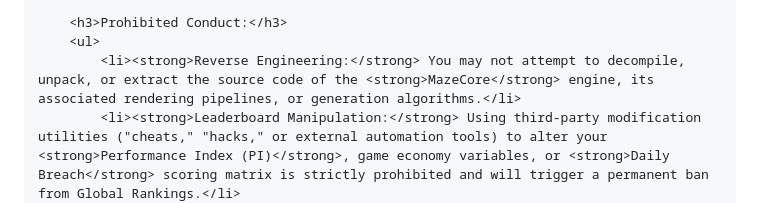
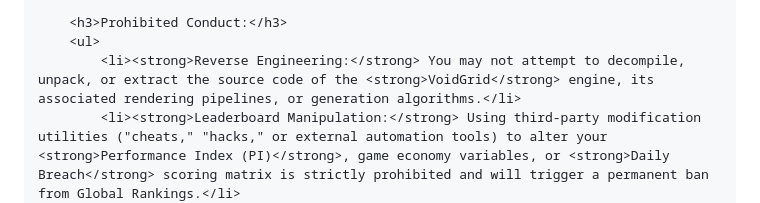
Before and after one commit to voidbraeker/Void-Grid-Unmade-Policies, a Markdown page: README.md, the part around the change. GitHub-like rendering.

```diff
--- a/README.md
+++ b/README.md
@@ -184,7 +184,7 @@
 
         <h3>Prohibited Conduct:</h3>
         <ul>
-            <li><strong>Reverse Engineering:</strong> You may not attempt to decompile, unpack, or extract the source code of the <strong>MazeCore</strong> engine, its associated rendering pipelines, or generation algorithms.</li>
+            <li><strong>Reverse Engineering:</strong> You may not attempt to decompile, unpack, or extract the source code of the <strong>VoidGrid</strong> engine, its associated rendering pipelines, or generation algorithms.</li>
             <li><strong>Leaderboard Manipulation:</strong> Using third-party modification utilities ("cheats," "hacks," or external automation tools) to alter your <strong>Performance Index (PI)</strong>, game economy variables, or <strong>Daily Breach</strong> scoring matrix is strictly prohibited and will trigger a permanent ban from Global Rankings.</li>
             <li><strong>Bypassing Systems:</strong> Attempting to exploit in-app purchase validation logic or distributing core Game audio/visual assets without authorized written permission is strictly forbidden.</li>
         </ul>
```
